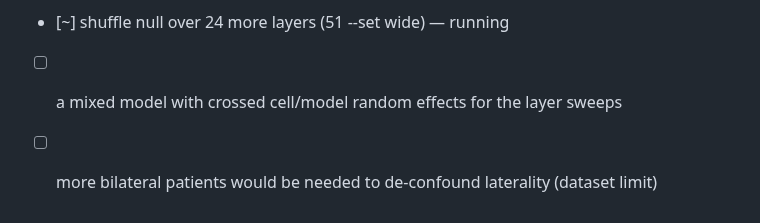
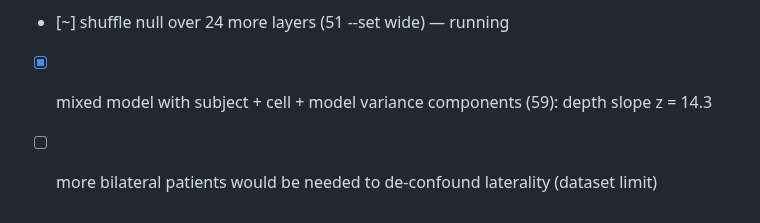
Before and after one commit to sunkalpchandra/memoranda, a Markdown page: PLAN.md, the part around the change. Rendered like a GitHub page.

Commit message:
docs: plan tick

```diff
--- a/PLAN.md
+++ b/PLAN.md
@@ -93,5 +93,5 @@ Status legend: `[ ]` todo · `[~]` in progress · `[x]` done
 - [x] patient-level / cluster-robust tests (73); family-wide FDR; wording revised everywhere
 - [x] second-rater famous labels (κ 0.93); identity invariance (untestable); semantic vs visual (71); within-category tuning (72); reweighted RSA (74)
 - [~] shuffle null over 24 more layers (51 --set wide) — running
-- [ ] a mixed model with crossed cell/model random effects for the layer sweeps
+- [x] mixed model with subject + cell + model variance components (59): depth slope z = 14.3
 - [ ] more bilateral patients would be needed to de-confound laterality (dataset limit)
```
